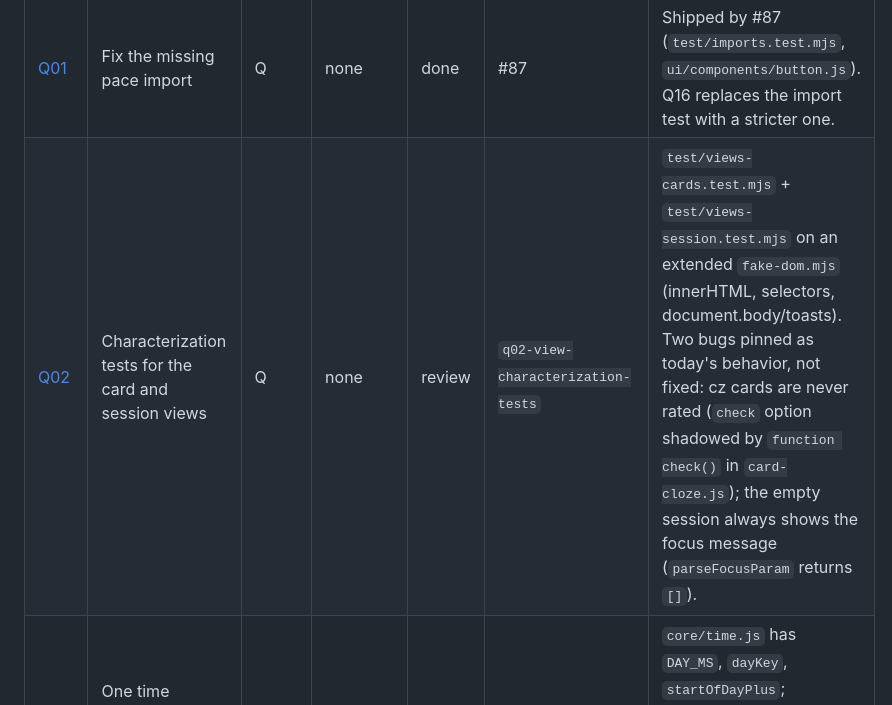
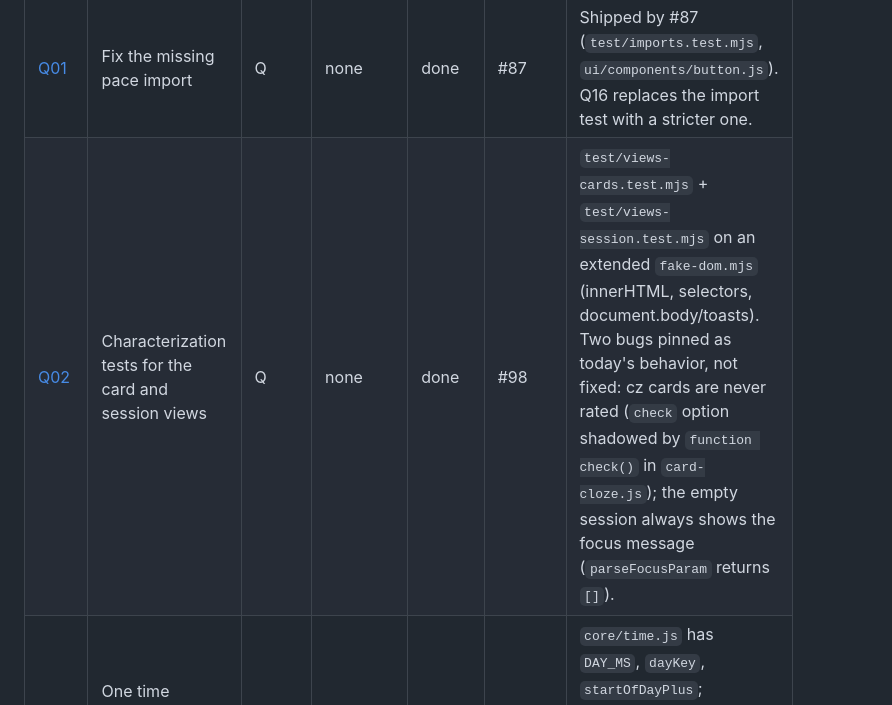
Before and after one commit to xferguson/DaciaGlot, a Markdown page: docs/STATUS.md, the part around the change. Rendered like a GitHub page.

Commit message:
STATUS: mark Q02 done (#99)
Claude-Session: https://claude.ai/code/session_01RYihVNNEzFuvUSqZnNZXcd

Co-authored-by: Claude <noreply@anthropic.com>

```diff
--- a/docs/STATUS.md
+++ b/docs/STATUS.md
@@ -49,7 +49,7 @@ Statuses: `todo` · `in-progress` · `review` · `done` · `blocked`. Update you
 | Task | Title | Track | Depends on | Status | Branch / PR | Notes |
 |---|---|---|---|---|---|---|
 | [Q01](tasks/Q01-missing-pace-import.md) | Fix the missing pace import | Q | none | done | #87 | Shipped by #87 (`test/imports.test.mjs`, `ui/components/button.js`). Q16 replaces the import test with a stricter one. |
-| [Q02](tasks/Q02-view-characterization-tests.md) | Characterization tests for the card and session views | Q | none | review | `q02-view-characterization-tests` | `test/views-cards.test.mjs` + `test/views-session.test.mjs` on an extended `fake-dom.mjs` (innerHTML, selectors, document.body/toasts). Two bugs pinned as today's behavior, not fixed: cz cards are never rated (`check` option shadowed by `function check()` in `card-cloze.js`); the empty session always shows the focus message (`parseFocusParam` returns `[]`). |
+| [Q02](tasks/Q02-view-characterization-tests.md) | Characterization tests for the card and session views | Q | none | done | #98 | `test/views-cards.test.mjs` + `test/views-session.test.mjs` on an extended `fake-dom.mjs` (innerHTML, selectors, document.body/toasts). Two bugs pinned as today's behavior, not fixed: cz cards are never rated (`check` option shadowed by `function check()` in `card-cloze.js`); the empty session always shows the focus message (`parseFocusParam` returns `[]`). |
 | [Q03](tasks/Q03-core-time.md) | One time module: `core/time.js` | Q | none | done | #90 | `core/time.js` has `DAY_MS`, `dayKey`, `startOfDayPlus`; `session.js` re-exports `dayKey`. Q04 can import day helpers from `time.js` instead of `session.js`. |
 | [Q04](tasks/Q04-core-history.md) | Day history in one place; break the session ↔ pace cycle | Q | Q03 | todo |  |  |
 | [Q05](tasks/Q05-answer-card.md) | One typed-answer card controller: `answerCard` | Q | Q02 | todo |  |  |
```
